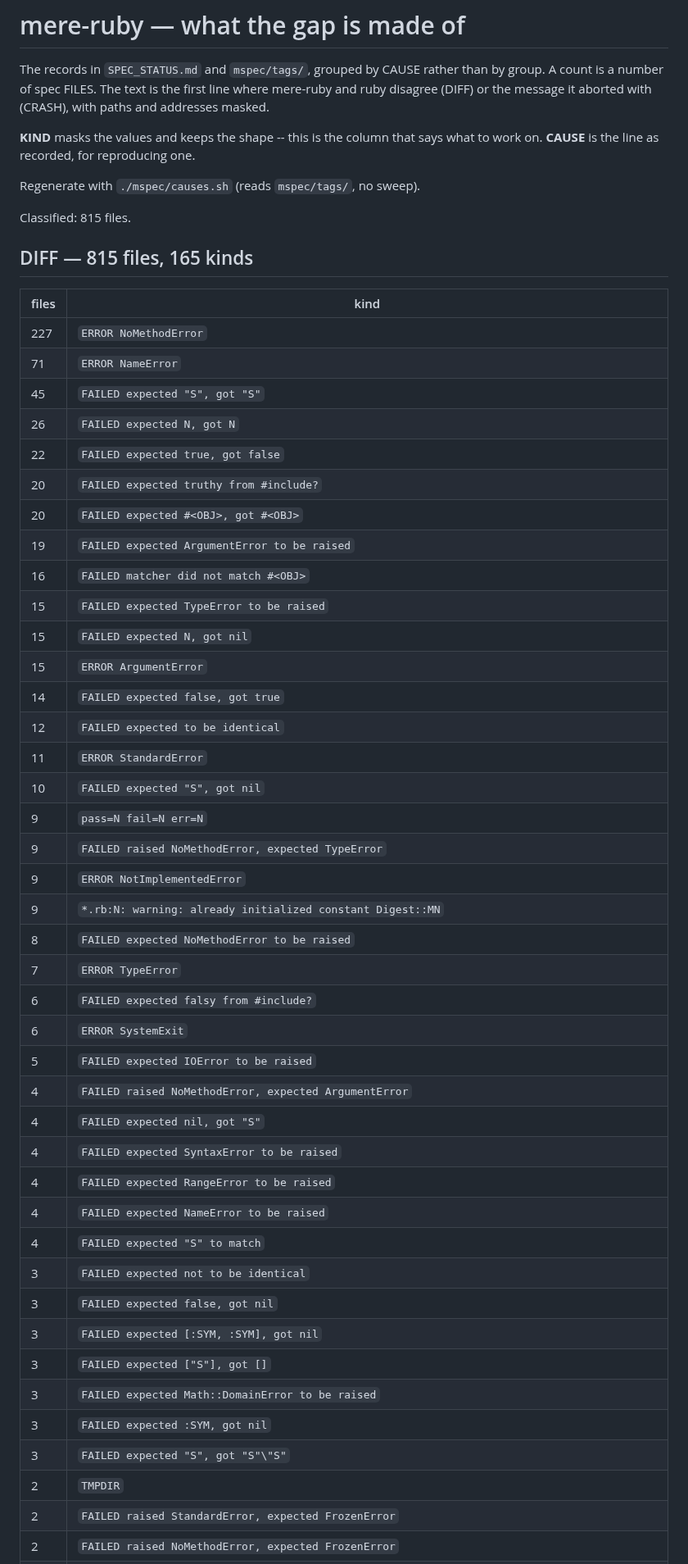
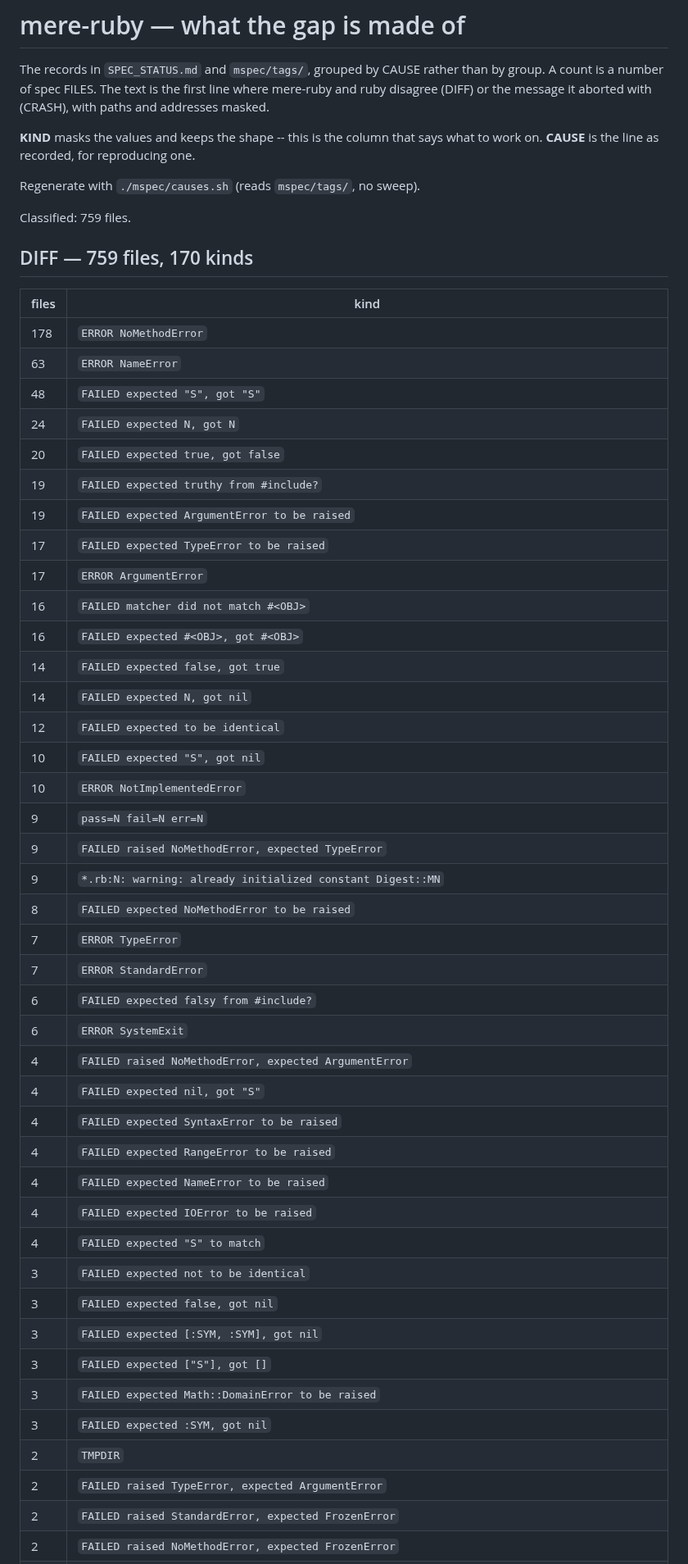
Before and after one commit to 284km/mere-ruby, a Markdown page: CAUSES.md, the part around one of its changes. Shown at 82% size. GitHub-like rendering.

```diff
--- a/CAUSES.md
+++ b/CAUSES.md
@@ -10,42 +10,42 @@ what to work on. **CAUSE** is the line as recorded, for reproducing one.
 
 Regenerate with `./mspec/causes.sh` (reads `mspec/tags/`, no sweep).
 
-Classified: 815 files.
+Classified: 759 files.
 
-## DIFF — 815 files, 165 kinds
+## DIFF — 759 files, 170 kinds
 
 | files | kind |
 |---|---|
-| 227 | `ERROR NoMethodError` |
-| 71 | `ERROR NameError` |
-| 45 | `FAILED expected "S", got "S"` |
-| 26 | `FAILED expected N, got N` |
-| 22 | `FAILED expected true, got false` |
-| 20 | `FAILED expected truthy from #include?` |
-| 20 | `FAILED expected #<OBJ>, got #<OBJ>` |
+| 178 | `ERROR NoMethodError` |
+| 63 | `ERROR NameError` |
+| 48 | `FAILED expected "S", got "S"` |
+| 24 | `FAILED expected N, got N` |
+| 20 | `FAILED expected true, got false` |
+| 19 | `FAILED expected truthy from #include?` |
 | 19 | `FAILED expected ArgumentError to be raised` |
+| 17 | `FAILED expected TypeError to be raised` |
+| 17 | `ERROR ArgumentError` |
 | 16 | `FAILED matcher did not match #<OBJ>` |
-| 15 | `FAILED expected TypeError to be raised` |
-| 15 | `FAILED expected N, got nil` |
-| 15 | `ERROR ArgumentError` |
+| 16 | `FAILED expected #<OBJ>, got #<OBJ>` |
 | 14 | `FAILED expected false, got true` |
+| 14 | `FAILED expected N, got nil` |
 | 12 | `FAILED expected to be identical` |
-| 11 | `ERROR StandardError` |
 | 10 | `FAILED expected "S", got nil` |
+| 10 | `ERROR NotImplementedError` |
 | 9 | `pass=N fail=N err=N` |
 | 9 | `FAILED raised NoMethodError, expected TypeError` |
-| 9 | `ERROR NotImplementedError` |
 | 9 | `*.rb:N: warning: already initialized constant Digest::MN` |
 | 8 | `FAILED expected NoMethodError to be raised` |
 | 7 | `ERROR TypeError` |
+| 7 | `ERROR StandardError` |
 | 6 | `FAILED expected falsy from #include?` |
 | 6 | `ERROR SystemExit` |
-| 5 | `FAILED expected IOError to be raised` |
 | 4 | `FAILED raised NoMethodError, expected ArgumentError` |
 | 4 | `FAILED expected nil, got "S"` |
 | 4 | `FAILED expected SyntaxError to be raised` |
 | 4 | `FAILED expected RangeError to be raised` |
 | 4 | `FAILED expected NameError to be raised` |
+| 4 | `FAILED expected IOError to be raised` |
 | 4 | `FAILED expected "S" to match` |
 | 3 | `FAILED expected not to be identical` |
 | 3 | `FAILED expected false, got nil` |
@@ -53,8 +53,8 @@ Classified: 815 files.
 | 3 | `FAILED expected ["S"], got []` |
 | 3 | `FAILED expected Math::DomainError to be raised` |
 | 3 | `FAILED expected :SYM, got nil` |
-| 3 | `FAILED expected "S", got "S"\"S"` |
 | 2 | `TMPDIR` |
+| 2 | `FAILED raised TypeError, expected ArgumentError` |
 | 2 | `FAILED raised StandardError, expected FrozenError` |
 | 2 | `FAILED raised NoMethodError, expected FrozenError` |
 | 2 | `FAILED expected {...}, got {...}` |
```
Also changed, not shown: other parts of CAUSES.md (+22 -25 lines), ONBOARDING.md (added, +327 -0 lines), README.md (+7 -7 lines).
